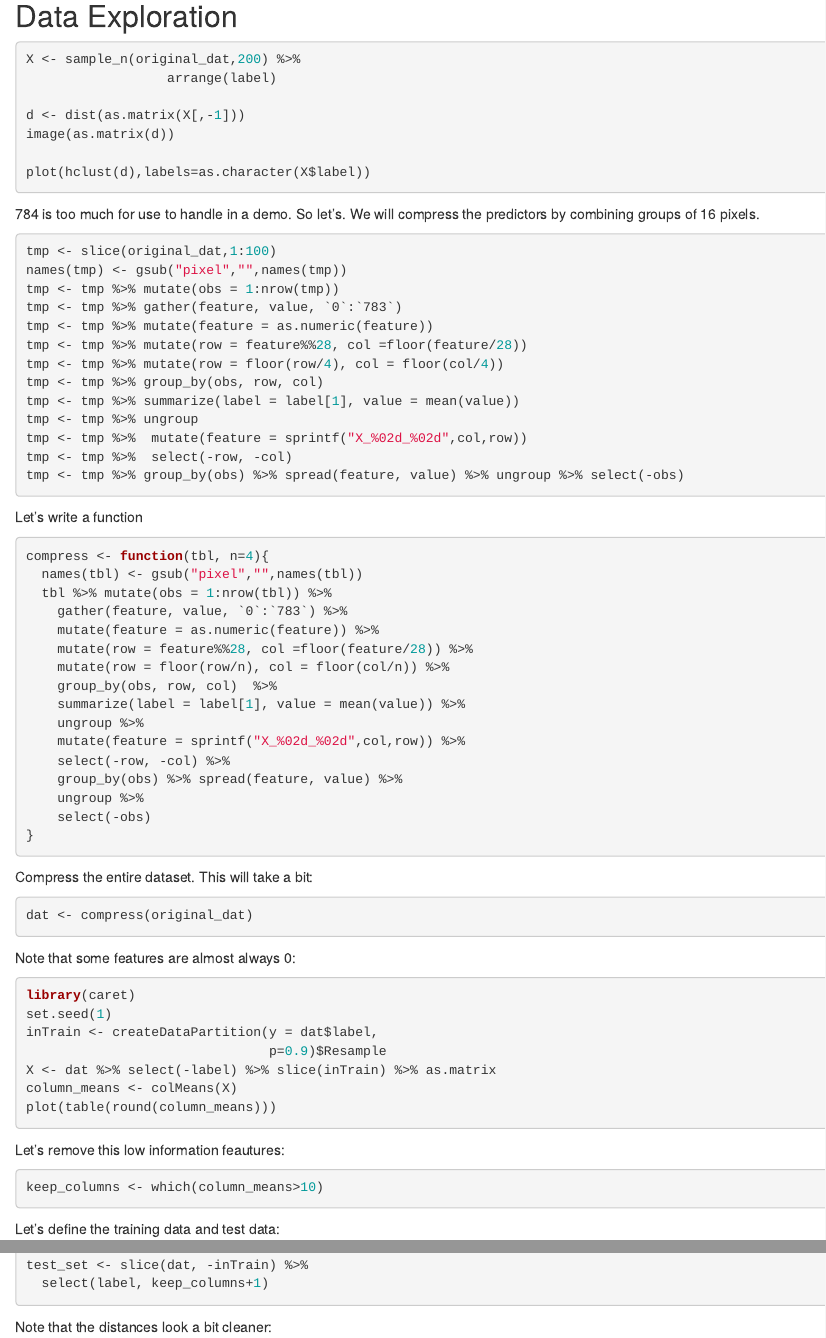
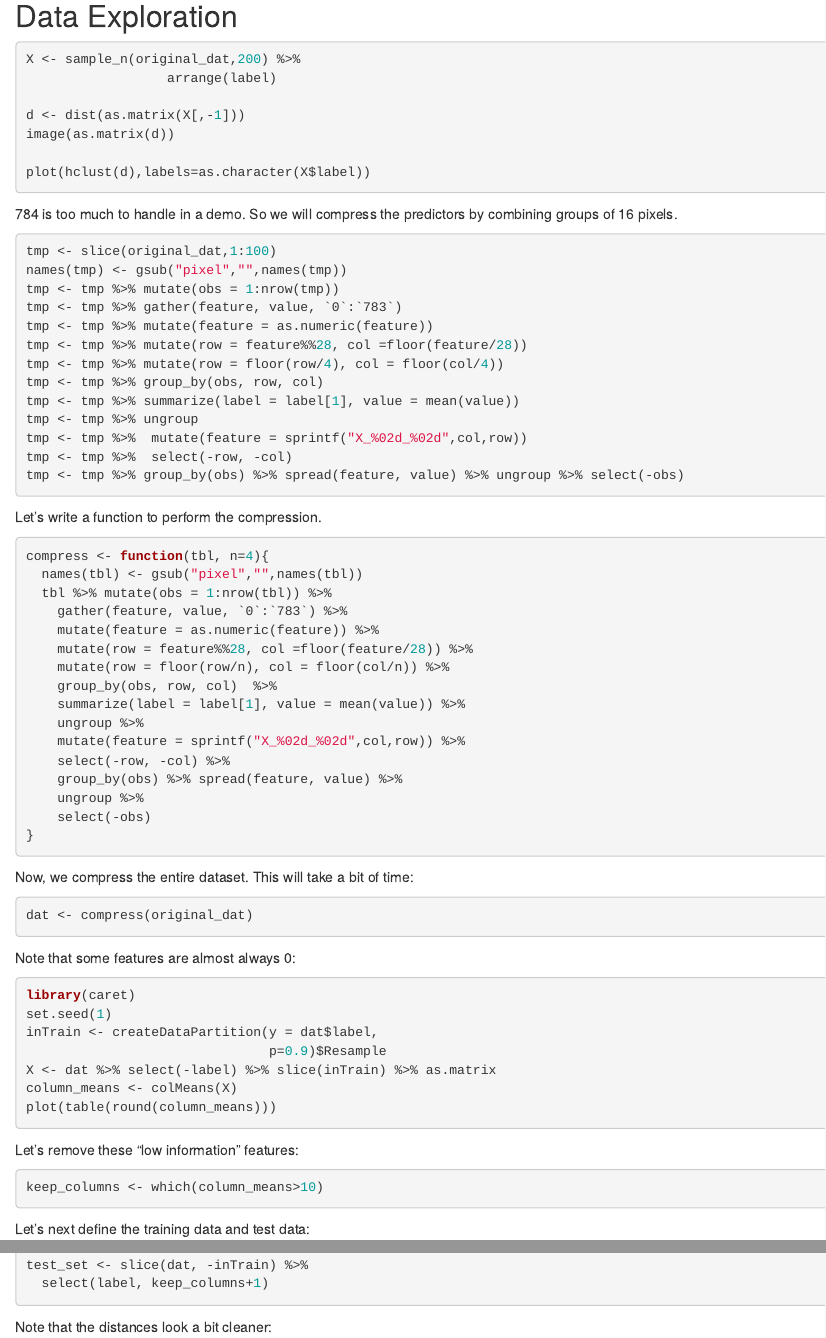
Before and after one commit to datasciencelabs/2017, an R Markdown document (lectures/ml/cross-validation.Rmd): the page in a window 1100 px wide, from 660 px down, and a second part further down, joined at a grey line. Rendered offline with R 4.5, knitr and Pandoc, with nearby package versions; the code chunks are not run, so their results and figures are left out.

Commit message:
Fix more typographical errors

````diff
--- a/lectures/ml/cross-validation.Rmd
+++ b/lectures/ml/cross-validation.Rmd
@@ -49,7 +49,7 @@ image(as.matrix(d))
 plot(hclust(d),labels=as.character(X$label))
 ```
 
-784 is too much for use to handle in a demo. So let's. We will compress the  predictors by combining groups of 16 pixels.
+784 is too much to handle in a demo. So we will compress the predictors by combining groups of 16 pixels.
 
 ```{r}
 tmp <- slice(original_dat,1:100)
@@ -67,7 +67,7 @@ tmp <- tmp %>%  select(-row, -col)
 tmp <- tmp %>% group_by(obs) %>% spread(feature, value) %>% ungroup %>% select(-obs)
 ```
 
-Let's write a function
+Let's write a function to perform the compression.
 
 ```{r}
 compress <- function(tbl, n=4){
@@ -88,8 +88,7 @@ compress <- function(tbl, n=4){
 }
 ```
 
-Compress the entire dataset. This will take a bit:
-
+Now, we compress the entire dataset. This will take a bit of time:
 
 ```{r}
 dat <- compress(original_dat)
@@ -107,13 +106,13 @@ column_means <- colMeans(X)
 plot(table(round(column_means)))
 ```
 
-Let's remove this low information feautures:
+Let's remove these "low information" features:
 
 ```{r}
 keep_columns <- which(column_means>10)
 ```
 
-Let's define the training data and test data:
+Let's next define the training data and test data:
 
 ```{r}
 train_set <- slice(dat, inTrain) %>%
````
Also changed, not shown: lectures/ml/cross-validation.Rmd (3 more changed lines).
